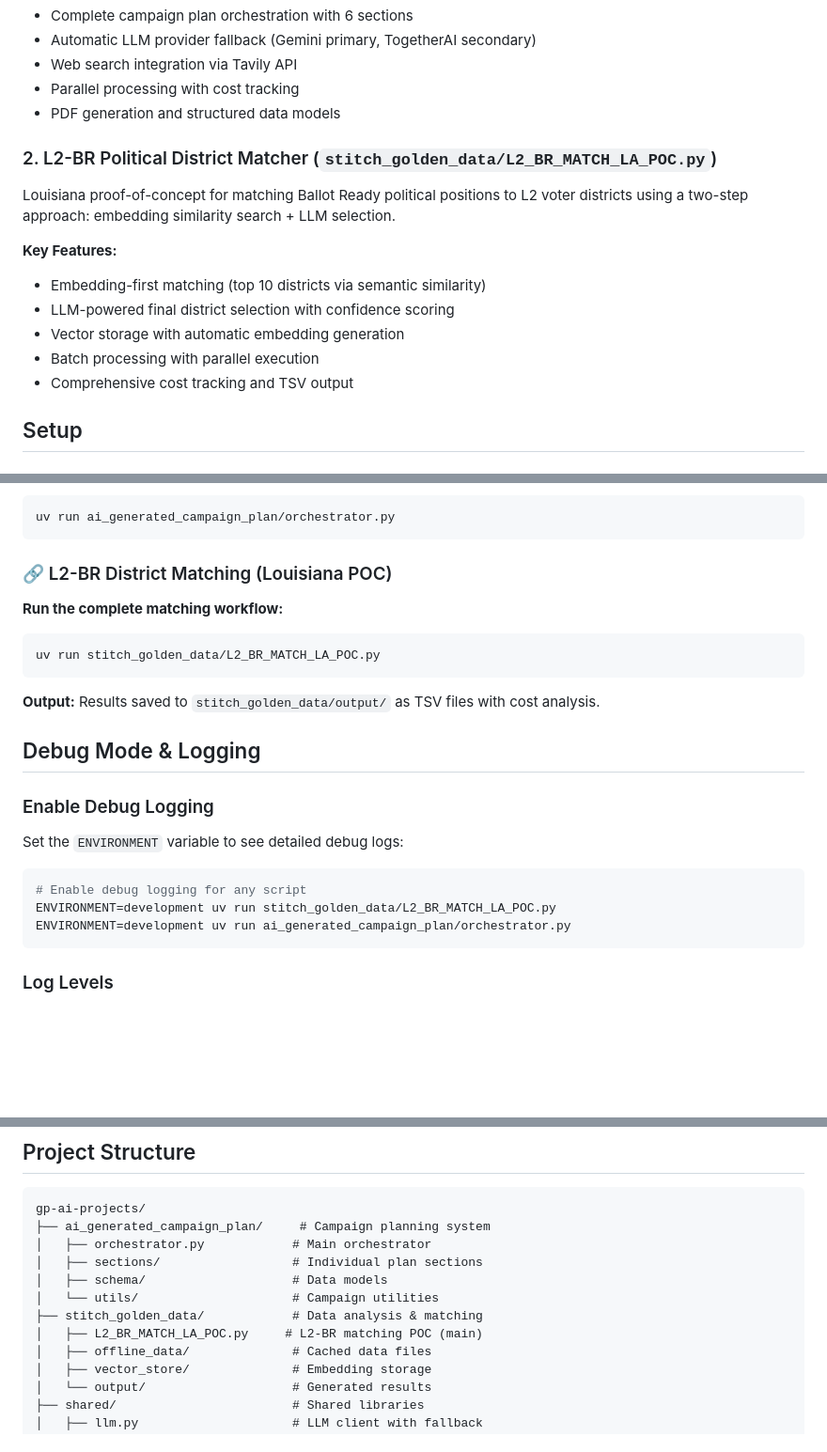
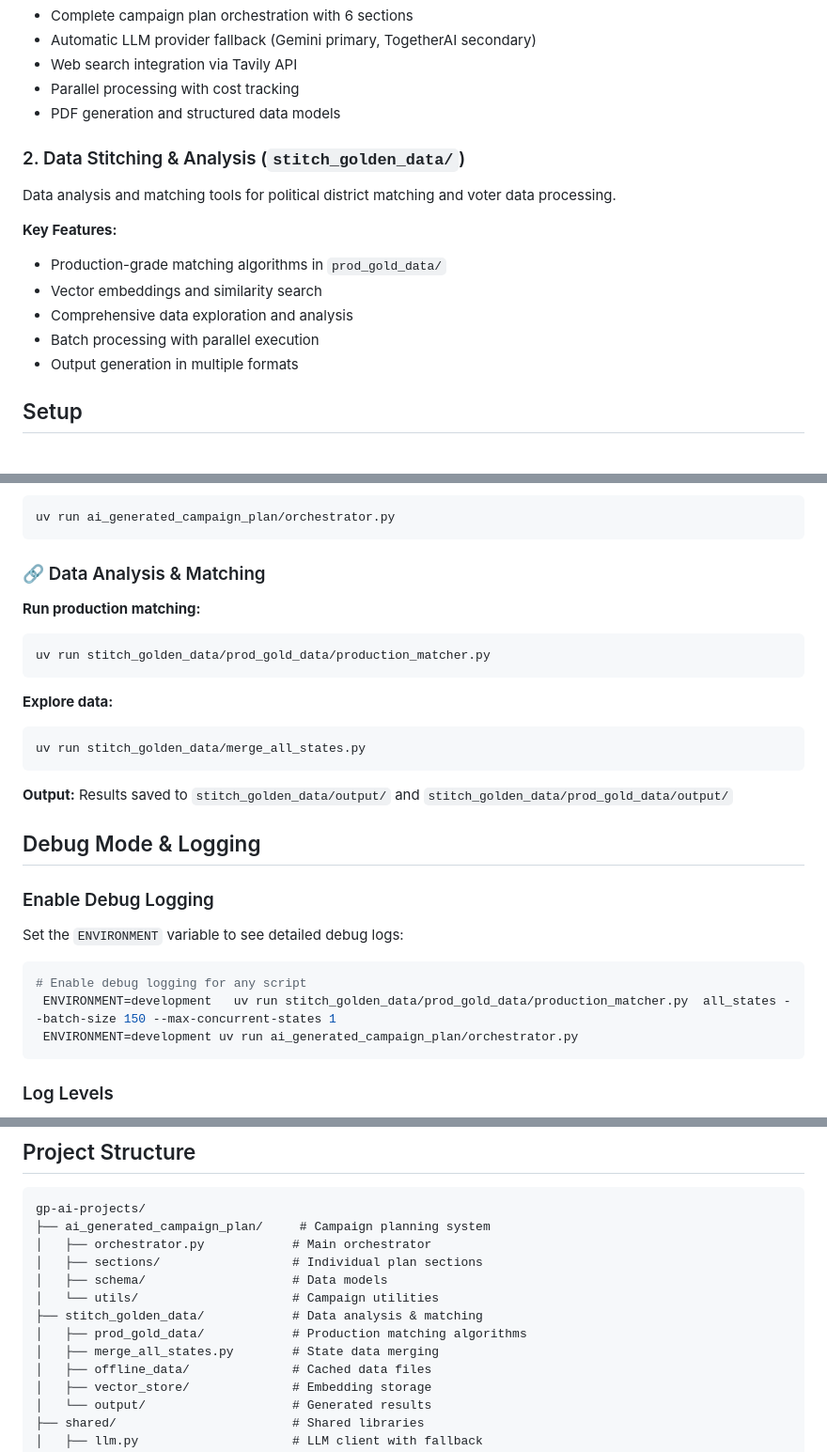
Before and after one commit to thegoodparty/gp-ai-projects, a Markdown page: README.md, 3 parts joined by grey strips. Shown at 94% size. Drawn GitHub-style; blank space fills up the shorter version.

Commit message:
remove unused files in readme

````diff
--- a/README.md
+++ b/README.md
@@ -14,15 +14,15 @@ Generates comprehensive political campaign plans using LLM providers (Gemini →
 - Parallel processing with cost tracking
 - PDF generation and structured data models
 
-### 2. L2-BR Political District Matcher (`stitch_golden_data/L2_BR_MATCH_LA_POC.py`)
-Louisiana proof-of-concept for matching Ballot Ready political positions to L2 voter districts using a two-step approach: embedding similarity search + LLM selection.
+### 2. Data Stitching & Analysis (`stitch_golden_data/`)
+Data analysis and matching tools for political district matching and voter data processing.
 
 **Key Features:**
-- Embedding-first matching (top 10 districts via semantic similarity)
-- LLM-powered final district selection with confidence scoring
-- Vector storage with automatic embedding generation
+- Production-grade matching algorithms in `prod_gold_data/`
+- Vector embeddings and similarity search
+- Comprehensive data exploration and analysis
 - Batch processing with parallel execution
-- Comprehensive cost tracking and TSV output
+- Output generation in multiple formats
 
 ## Setup
 
@@ -76,14 +76,19 @@ uv run ai_generated_campaign_plan/sections/five_know_your_community.py
 uv run ai_generated_campaign_plan/orchestrator.py
 ```
 
-### 🔗 L2-BR District Matching (Louisiana POC)
+### 🔗 Data Analysis & Matching
 
-**Run the complete matching workflow:**
+**Run production matching:**
 ```bash
-uv run stitch_golden_data/L2_BR_MATCH_LA_POC.py
+uv run stitch_golden_data/prod_gold_data/production_matcher.py
 ```
 
-**Output:** Results saved to `stitch_golden_data/output/` as TSV files with cost analysis.
+**Explore data:**
+```bash
+uv run stitch_golden_data/merge_all_states.py
+```
+
+**Output:** Results saved to `stitch_golden_data/output/` and `stitch_golden_data/prod_gold_data/output/`
 
 ## Debug Mode & Logging
 
@@ -92,8 +97,8 @@ Set the `ENVIRONMENT` variable to see detailed debug logs:
 
 ```bash
 # Enable debug logging for any script
-ENVIRONMENT=development uv run stitch_golden_data/L2_BR_MATCH_LA_POC.py
-ENVIRONMENT=development uv run ai_generated_campaign_plan/orchestrator.py
+ ENVIRONMENT=development   uv run stitch_golden_data/prod_gold_data/production_matcher.py  all_states --batch-size 150 --max-concurrent-states 1
+ ENVIRONMENT=development uv run ai_generated_campaign_plan/orchestrator.py
 ```
 
 ### Log Levels
@@ -110,7 +115,8 @@ gp-ai-projects/
 │   ├── schema/                    # Data models
 │   └── utils/                     # Campaign utilities
 ├── stitch_golden_data/            # Data analysis & matching
-│   ├── L2_BR_MATCH_LA_POC.py     # L2-BR matching POC (main)
+│   ├── prod_gold_data/            # Production matching algorithms
+│   ├── merge_all_states.py        # State data merging
 │   ├── offline_data/              # Cached data files
 │   ├── vector_store/              # Embedding storage
 │   └── output/                    # Generated results
````
